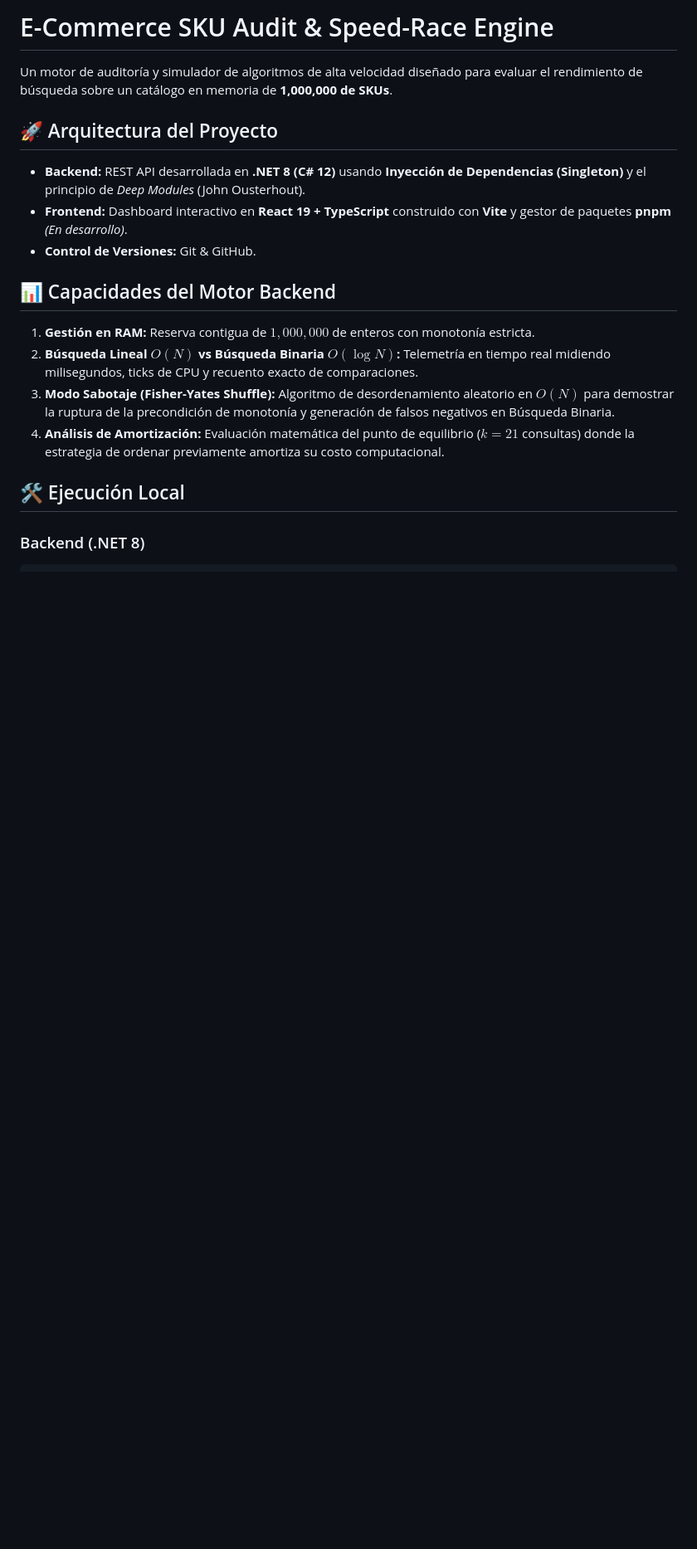
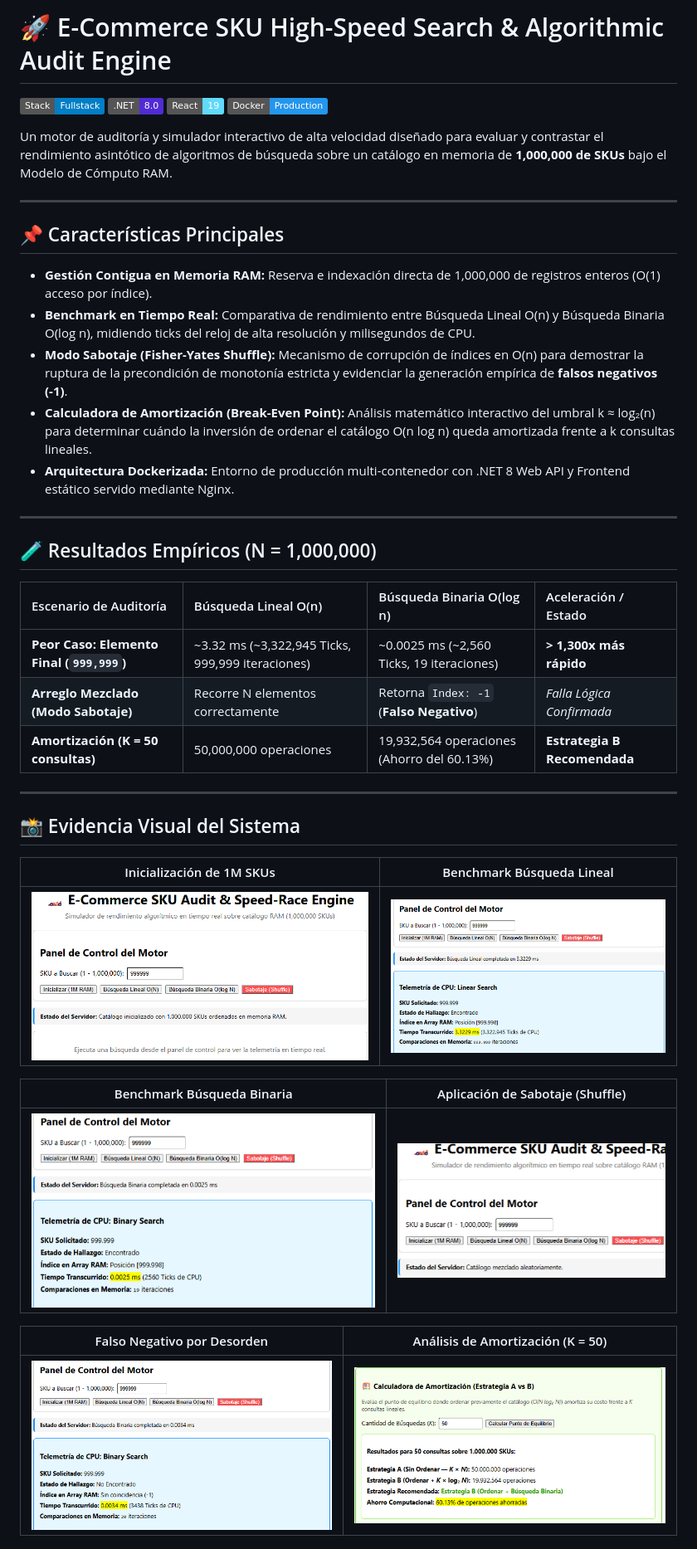
Before and after one commit to giobok10/ecommerce-speedrace-engine, a Markdown page: README.md, the part around one of its changes. Shown at 83% size. Rendered like a GitHub page; pictures changed too: img/01-inicializar-1M-RAM.png (added), img/02-busqueda-lineal.png (added), img/03-busqueda-binaria.png (added); badges without logos; blank space fills up the shorter version.

Commit message:
actualizacion de readme.md y creacion de documnetacion.md

```diff
--- a/README.md
+++ b/README.md
@@ -1,20 +1,45 @@
-# E-Commerce SKU Audit & Speed-Race Engine
+# 🚀 E-Commerce SKU High-Speed Search & Algorithmic Audit Engine
 
-Un motor de auditoría y simulador de algoritmos de alta velocidad diseñado para evaluar el rendimiento de búsqueda sobre un catálogo en memoria de **1,000,000 de SKUs**.
+[![Fullstack](https://img.shields.io/badge/Stack-Fullstack-blue)](https://github.com/giobok10/ecommerce-speedrace-engine)
+[![C# .NET 8](https://img.shields.io/badge/.NET-8.0-512BD4?logo=dotnet&logoColor=white)](https://dotnet.microsoft.com/)
+[![React 19](https://img.shields.io/badge/React-19-61DAFB?logo=react&logoColor=black)](https://react.dev/)
+[![Docker](https://img.shields.io/badge/Docker-Production-2496ED?logo=docker&logoColor=white)](https://www.docker.com/)
 
-## 🚀 Arquitectura del Proyecto
+Un motor de auditoría y simulador interactivo de alta velocidad diseñado para evaluar y contrastar el rendimiento asintótico de algoritmos de búsqueda sobre un catálogo en memoria de **1,000,000 de SKUs** bajo el Modelo de Cómputo RAM.
 
-* **Backend:** REST API desarrollada en **.NET 8 (C# 12)** usando **Inyección de Dependencias (Singleton)** y el principio de *Deep Modules* (John Ousterhout).
-* **Frontend:** Dashboard interactivo en **React 19 + TypeScript** construido con **Vite** y gestor de paquetes **pnpm** *(En desarrollo)*.
-* **Control de Versiones:** Git & GitHub.
+---
 
-## 📊 Capacidades del Motor Backend
+## 📌 Características Principales
 
-1. **Gestión en RAM:** Reserva contigua de $1,000,000$ de enteros con monotonía estricta.
-2. **Búsqueda Lineal $O(N)$ vs Búsqueda Binaria $O(\log N)$:** Telemetría en tiempo real midiendo milisegundos, ticks de CPU y recuento exacto de comparaciones.
-3. **Modo Sabotaje (Fisher-Yates Shuffle):** Algoritmo de desordenamiento aleatorio en $O(N)$ para demostrar la ruptura de la precondición de monotonía y generación de falsos negativos en Búsqueda Binaria.
-4. **Análisis de Amortización:** Evaluación matemática del punto de equilibrio ($k = 21$ consultas) donde la estrategia de ordenar previamente amortiza su costo computacional.
+- **Gestión Contigua en Memoria RAM:** Reserva e indexación directa de 1,000,000 de registros enteros (O(1) acceso por índice).
+- **Benchmark en Tiempo Real:** Comparativa de rendimiento entre Búsqueda Lineal O(n) y Búsqueda Binaria O(log n), midiendo ticks del reloj de alta resolución y milisegundos de CPU.
+- **Modo Sabotaje (Fisher-Yates Shuffle):** Mecanismo de corrupción de índices en O(n) para demostrar la ruptura de la precondición de monotonía estricta y evidenciar la generación empírica de **falsos negativos (-1)**.
+- **Calculadora de Amortización (Break-Even Point):** Análisis matemático interactivo del umbral k ≈ log₂(n) para determinar cuándo la inversión de ordenar el catálogo O(n log n) queda amortizada frente a k consultas lineales.
+- **Arquitectura Dockerizada:** Entorno de producción multi-contenedor con .NET 8 Web API y Frontend estático servido mediante Nginx.
 
-## 🛠️ Ejecución Local
+---
 
-### Backend (.NET 8)
+## 🧪 Resultados Empíricos (N = 1,000,000)
+
+| Escenario de Auditoría | Búsqueda Lineal O(n) | Búsqueda Binaria O(log n) | Aceleración / Estado |
+|:---|:---|:---|:---|
+| **Peor Caso: Elemento Final (`999,999`)** | ~3.32 ms (~3,322,945 Ticks, 999,999 iteraciones) | ~0.0025 ms (~2,560 Ticks, 19 iteraciones) | **> 1,300x más rápido** |
+| **Arreglo Mezclado (Modo Sabotaje)** | Recorre N elementos correctamente | Retorna `Index: -1` (**Falso Negativo**) | *Falla Lógica Confirmada* |
+| **Amortización (K = 50 consultas)** | 50,000,000 operaciones | 19,932,564 operaciones (Ahorro del 60.13%) | **Estrategia B Recomendada** |
+
+---
+
+## 📸 Evidencia Visual del Sistema
+
+| Inicialización de 1M SKUs | Benchmark Búsqueda Lineal |
+|:---:|:---:|
+| ![Inicialización 1M RAM](img/01-inicializar-1M-RAM.png) | ![Búsqueda Lineal](img/02-busqueda-lineal.png) |
+
+| Benchmark Búsqueda Binaria | Aplicación de Sabotaje (Shuffle) |
+|:---:|:---:|
+| ![Búsqueda Binaria](img/03-busqueda-binaria.png) | ![Modo Sabotaje](img/04-sabotaje.png) |
+
+| Falso Negativo por Desorden | Análisis de Amortización (K = 50) |
+|:---:|:---:|
+| ![Falso Negativo](img/05-busqueda-binaria-despues-sabotaje.png) | ![Amortización Estrategia B](img/06-amortizacion-estrategia-b.png) |
+
```
Also changed, not shown: other parts of README.md (+39 -2 lines), DOCUMENTACION.md (added, +100 -0 lines).
